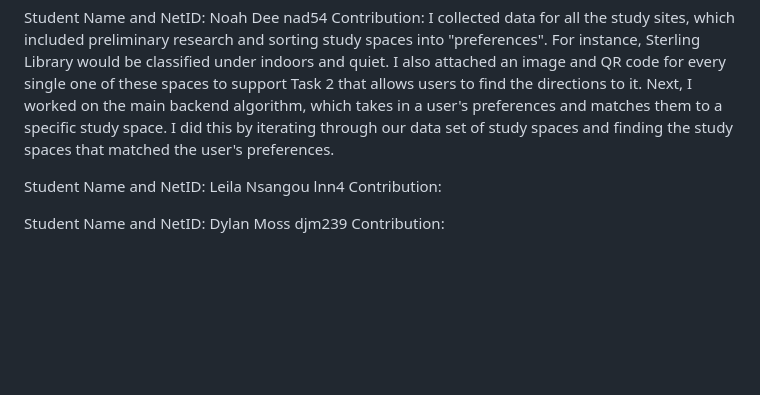
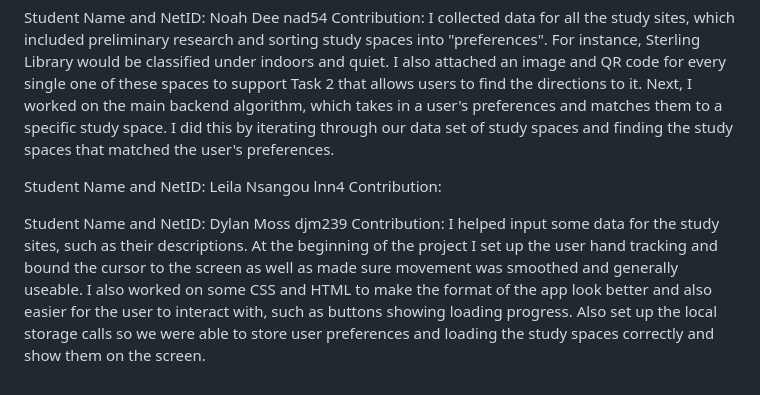
Before and after one commit to rrliang/cpsc-484-final-project, a Markdown page: README.md, the part around the change. GitHub-like rendering; blank space fills up the shorter version.

Commit message:
Dylan readme

```diff
--- a/README.md
+++ b/README.md
@@ -30,4 +30,4 @@ Student Name and NetID: Leila Nsangou lnn4
 Contribution:
 
 Student Name and NetID: Dylan Moss djm239
-Contribution:
+Contribution: I helped input some data for the study sites, such as their descriptions. At the beginning of the project I set up the user hand tracking and bound the cursor to the screen as well as made sure movement was smoothed and generally useable. I also worked on some CSS and HTML to make the format of the app look better and also easier for the user to interact with, such as buttons showing loading progress. Also set up the local storage calls so we were able to store user preferences and loading the study spaces correctly and show them on the screen.
```
